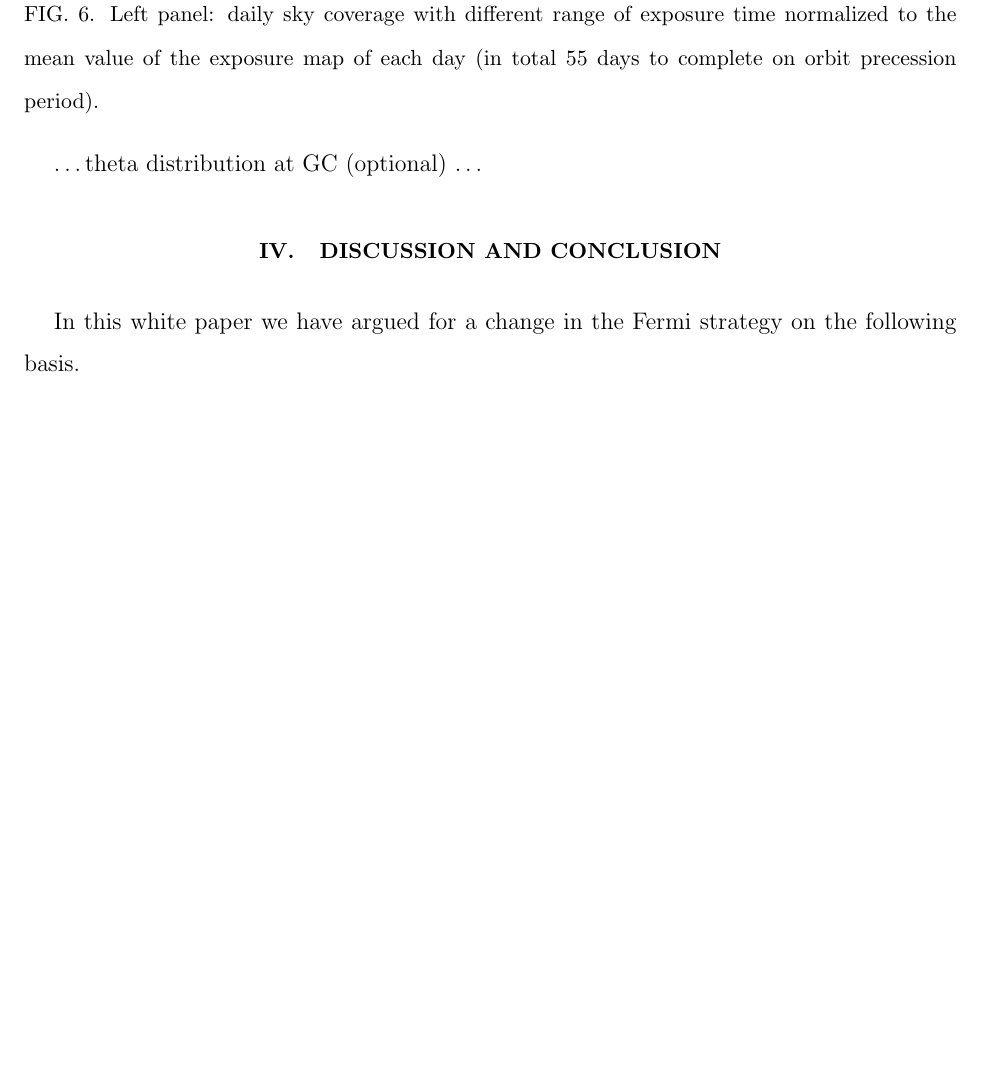
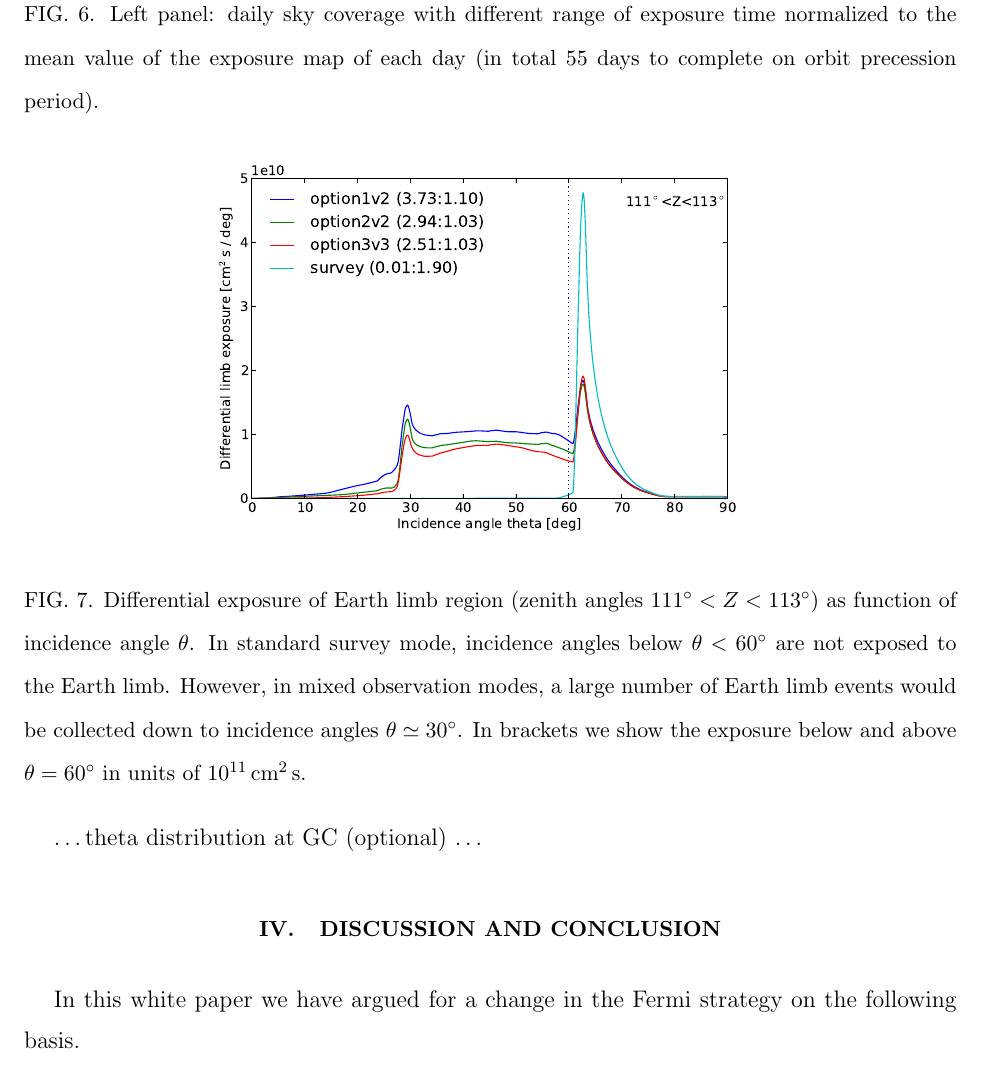
Before and after one commit to dfink/systematics, a LaTeX paper (whitepaper/whitepaper.tex): part of page 10 of 15, cut so that both start at the same text, the shorter picture padded with empty space. Compiled offline with pdfLaTeX.

Commit message:
Earth limb exposure plot added

```diff
--- a/whitepaper/whitepaper.tex
+++ b/whitepaper/whitepaper.tex
@@ -522,6 +522,21 @@ mean.
   \label{fig:coverage}
 \end{figure}
 
+\begin{figure}[t]
+  \begin{center}
+    \includegraphics[width=0.6\linewidth]{plots/limb_exposure.eps}
+    \vspace{-0.5cm}
+  \end{center}
+  \caption{Differential exposure of Earth limb region (zenith angles
+    $111^\circ<Z<113^\circ$) as function of incidence angle $\theta$. In
+    standard survey mode, incidence angles below $\theta<60^\circ$ are not
+    exposed to the Earth limb. However, in mixed observation modes, a
+    large number of Earth limb events would be collected down to incidence
+    angles $\theta\simeq30^\circ$. In brackets we show the exposure below and
+  above $\theta=60^\circ$ in units of $10^{11}\rm\,cm^2\,s$.}
+  \label{fig:limb_exposure}
+\end{figure}
+
 \dots theta distribution at GC (optional) \dots
 
 
```
Also changed, not shown: whitepaper/plots/limb_exposure.eps (added).
